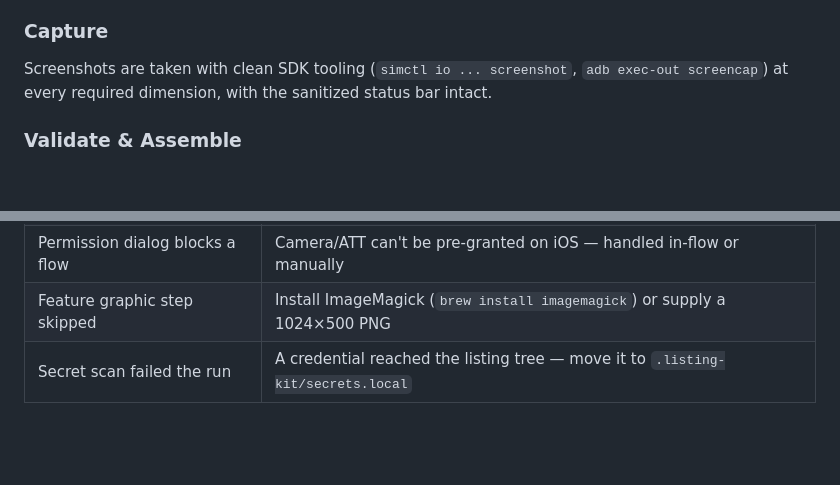
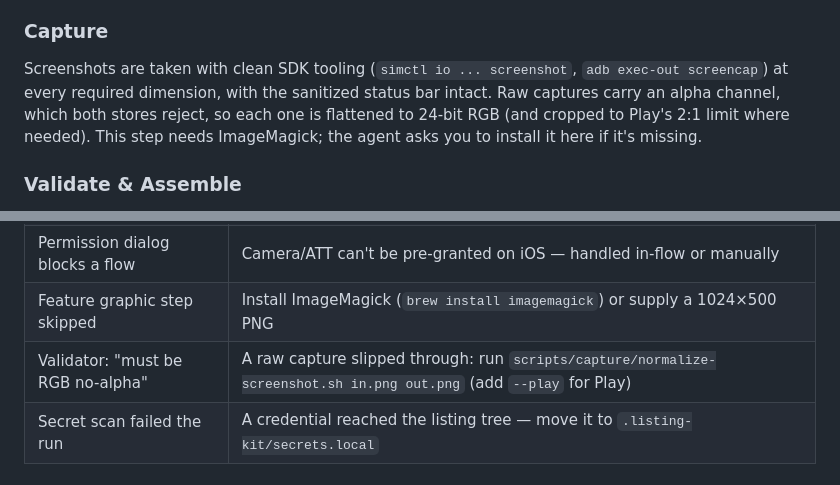
Before and after one commit to bilal-/listing-kit, a Markdown page: docs/GUIDE.md, 2 parts joined by grey strips. Rendered like a GitHub page; blank space fills up the shorter version.

Commit message:
docs: cover screenshot normalization in the guide; drop stale CONTRIBUTING note
Co-Authored-By: Claude Opus 5.5 (1M context) <noreply@anthropic.com>

```diff
--- a/docs/GUIDE.md
+++ b/docs/GUIDE.md
@@ -87,7 +87,9 @@ auth), the agent asks you to navigate there manually and signals when to capture
 ### Capture
 Screenshots are taken with clean SDK tooling (`simctl io ... screenshot`,
 `adb exec-out screencap`) at every required dimension, with the sanitized status
-bar intact.
+bar intact. Raw captures carry an alpha channel, which both stores reject, so each
+one is flattened to 24-bit RGB (and cropped to Play's 2:1 limit where needed). This
+step needs ImageMagick; the agent asks you to install it here if it's missing.
 
 ### Validate & Assemble
 Every asset and field is checked against current store rules (character limits,
@@ -133,6 +135,7 @@ instead of hanging, and relies on the flows captured in a prior interactive run.
 | Maestro can't find a screen | Add accessibility labels; for Flutter, add `Semantics`/`semanticLabel` |
 | Permission dialog blocks a flow | Camera/ATT can't be pre-granted on iOS — handled in-flow or manually |
 | Feature graphic step skipped | Install ImageMagick (`brew install imagemagick`) or supply a 1024×500 PNG |
+| Validator: "must be RGB no-alpha" | A raw capture slipped through: run `scripts/capture/normalize-screenshot.sh in.png out.png` (add `--play` for Play) |
 | Secret scan failed the run | A credential reached the listing tree — move it to `.listing-kit/secrets.local` |
 
 ## 7. Going further
```
Also changed, not shown: CONTRIBUTING.md (+1 -1 lines).
